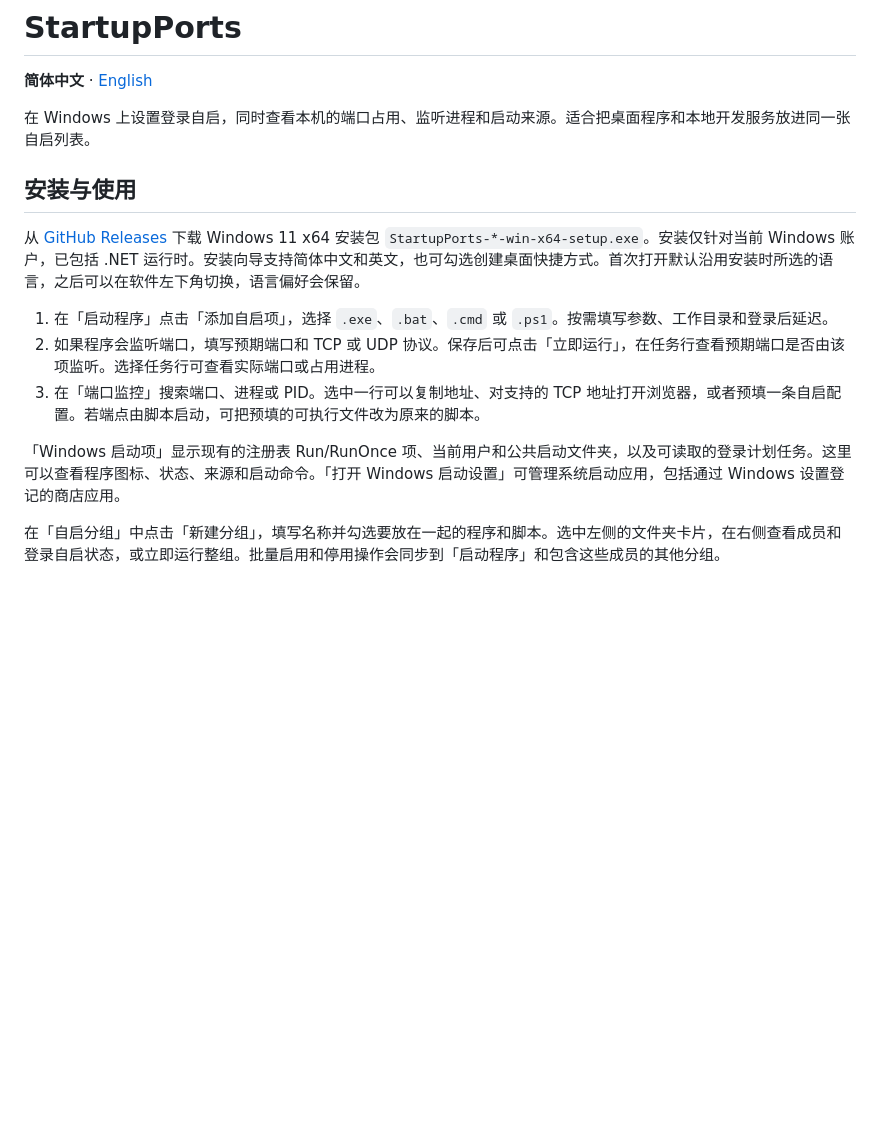
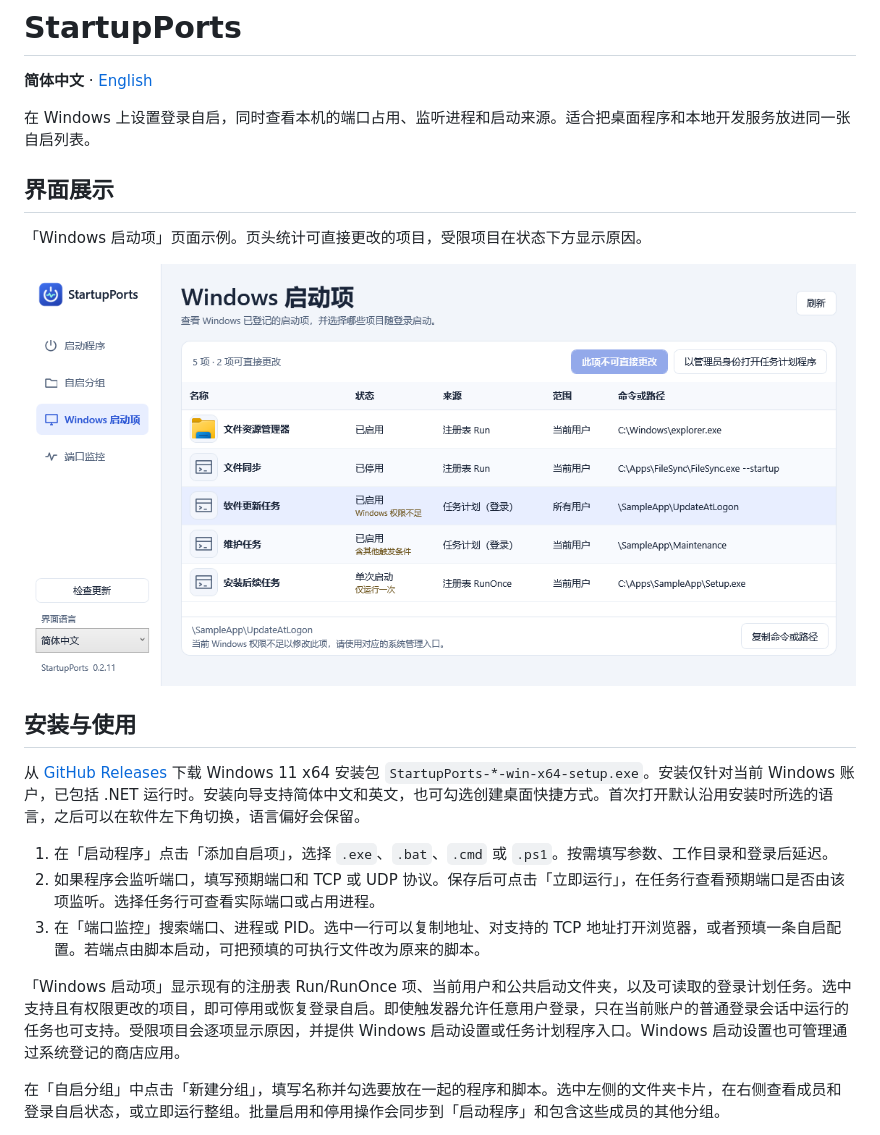
Before and after one commit to Bigesila-B/startup-ports, a Markdown page: README.md, the part around one of its changes. Rendered like a GitHub page; pictures changed too: docs/windows-startup.zh-CN.png (added); blank space fills up the shorter version.

```diff
--- a/README.md
+++ b/README.md
@@ -3,6 +3,12 @@
 **简体中文** · [English](README.en.md)
 
 在 Windows 上设置登录自启，同时查看本机的端口占用、监听进程和启动来源。适合把桌面程序和本地开发服务放进同一张自启列表。
+
+## 界面展示
+
+「Windows 启动项」页面示例。页头统计可直接更改的项目，受限项目在状态下方显示原因。
+
+![Windows 启动项页面，使用示例数据](docs/windows-startup.zh-CN.png)
 
 ## 安装与使用
 
@@ -12,7 +18,7 @@
 2. 如果程序会监听端口，填写预期端口和 TCP 或 UDP 协议。保存后可点击「立即运行」，在任务行查看预期端口是否由该项监听。选择任务行可查看实际端口或占用进程。
 3. 在「端口监控」搜索端口、进程或 PID。选中一行可以复制地址、对支持的 TCP 地址打开浏览器，或者预填一条自启配置。若端点由脚本启动，可把预填的可执行文件改为原来的脚本。
 
-「Windows 启动项」显示现有的注册表 Run/RunOnce 项、当前用户和公共启动文件夹，以及可读取的登录计划任务。这里可以查看程序图标、状态、来源和启动命令。「打开 Windows 启动设置」可管理系统启动应用，包括通过 Windows 设置登记的商店应用。
+「Windows 启动项」显示现有的注册表 Run/RunOnce 项、当前用户和公共启动文件夹，以及可读取的登录计划任务。选中支持且有权限更改的项目，即可停用或恢复登录自启。即使触发器允许任意用户登录，只在当前账户的普通登录会话中运行的任务也可支持。受限项目会逐项显示原因，并提供 Windows 启动设置或任务计划程序入口。Windows 启动设置也可管理通过系统登记的商店应用。
 
 在「自启分组」中点击「新建分组」，填写名称并勾选要放在一起的程序和脚本。选中左侧的文件夹卡片，在右侧查看成员和登录自启状态，或立即运行整组。批量启用和停用操作会同步到「启动程序」和包含这些成员的其他分组。
 
```
Also changed, not shown: other parts of README.md (+15 -0 lines), README.en.md (+22 -1 lines), 11 other files.
